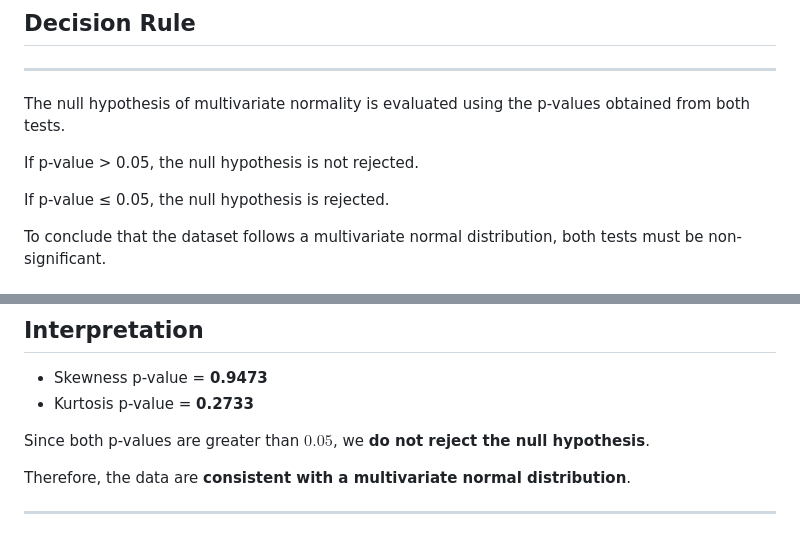
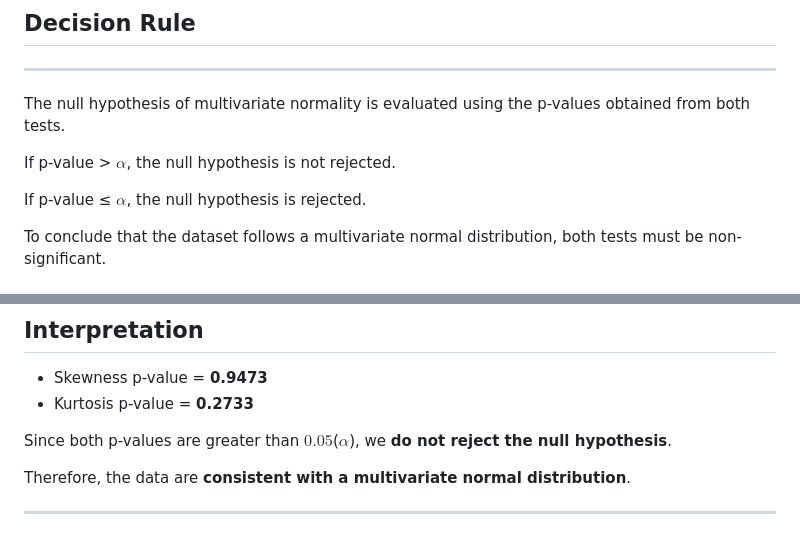
Before and after one commit to SSloan07/Multivariate-Hypothesis-Testing-, a Markdown page: NormalityDetection/MardiaTest.md, 2 parts joined by grey strips. Rendered like a GitHub page.

```diff
--- a/NormalityDetection/MardiaTest.md
+++ b/NormalityDetection/MardiaTest.md
@@ -204,9 +204,9 @@ which approximately follows a standard normal distribution.
 
 The null hypothesis of multivariate normality is evaluated using the p-values obtained from both tests.
 
-If p-value > 0.05, the null hypothesis is not rejected.
+If p-value > $\alpha$, the null hypothesis is not rejected.
 
-If p-value ≤ 0.05, the null hypothesis is rejected.
+If p-value ≤ $\alpha$, the null hypothesis is rejected.
 
 To conclude that the dataset follows a multivariate normal distribution, both tests must be non-significant.
 
@@ -394,7 +394,7 @@ $$
 - Skewness p-value = **0.9473**
 - Kurtosis p-value = **0.2733**
 
-Since both p-values are greater than $0.05$, we **do not reject the null hypothesis**.
+Since both p-values are greater than $0.05$($\alpha$), we **do not reject the null hypothesis**.
 
 Therefore, the data are **consistent with a multivariate normal distribution**.
 
```
Also changed, not shown: NormalityDetection/RoystonShapiro-WilkTest.md (added, +302 -0 lines).
